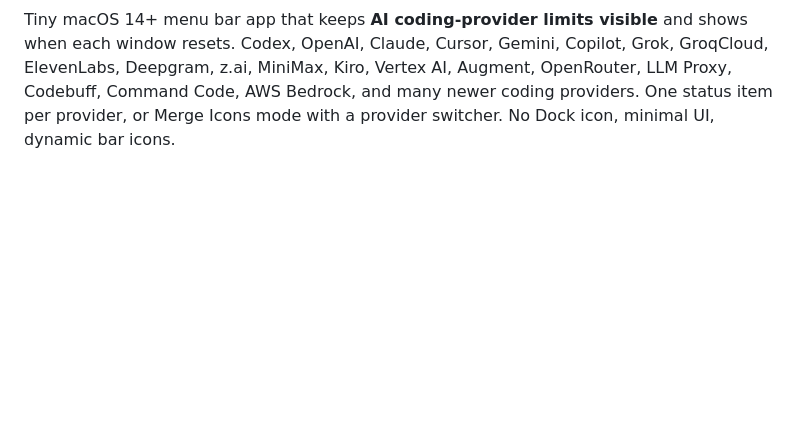
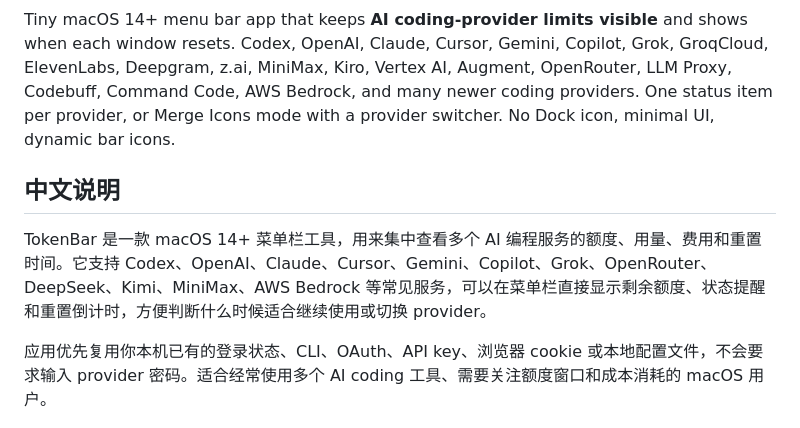
Before and after one commit to Sunny891024/TokenBar, a Markdown page: README.md, the part around the change. Drawn GitHub-style; blank space fills up the shorter version.

Commit message:
Add Chinese README summary

```diff
--- a/README.md
+++ b/README.md
@@ -12,6 +12,12 @@
 <a href="https://tokenbar.app"><img src="docs/social.png" alt="TokenBar — every AI coding limit in your menu bar. 40+ providers." width="100%" /></a>
 
 Tiny macOS 14+ menu bar app that keeps **AI coding-provider limits visible** and shows when each window resets. Codex, OpenAI, Claude, Cursor, Gemini, Copilot, Grok, GroqCloud, ElevenLabs, Deepgram, z.ai, MiniMax, Kiro, Vertex AI, Augment, OpenRouter, LLM Proxy, Codebuff, Command Code, AWS Bedrock, and many newer coding providers. One status item per provider, or Merge Icons mode with a provider switcher. No Dock icon, minimal UI, dynamic bar icons.
+
+## 中文说明
+
+TokenBar 是一款 macOS 14+ 菜单栏工具，用来集中查看多个 AI 编程服务的额度、用量、费用和重置时间。它支持 Codex、OpenAI、Claude、Cursor、Gemini、Copilot、Grok、OpenRouter、DeepSeek、Kimi、MiniMax、AWS Bedrock 等常见服务，可以在菜单栏直接显示剩余额度、状态提醒和重置倒计时，方便判断什么时候适合继续使用或切换 provider。
+
+应用优先复用你本机已有的登录状态、CLI、OAuth、API key、浏览器 cookie 或本地配置文件，不会要求输入 provider 密码。适合经常使用多个 AI coding 工具、需要关注额度窗口和成本消耗的 macOS 用户。
 
 <img src="tokenbar.png" alt="TokenBar menu popover with provider tiles, usage bars, and reset countdowns" width="520" />
 
```
